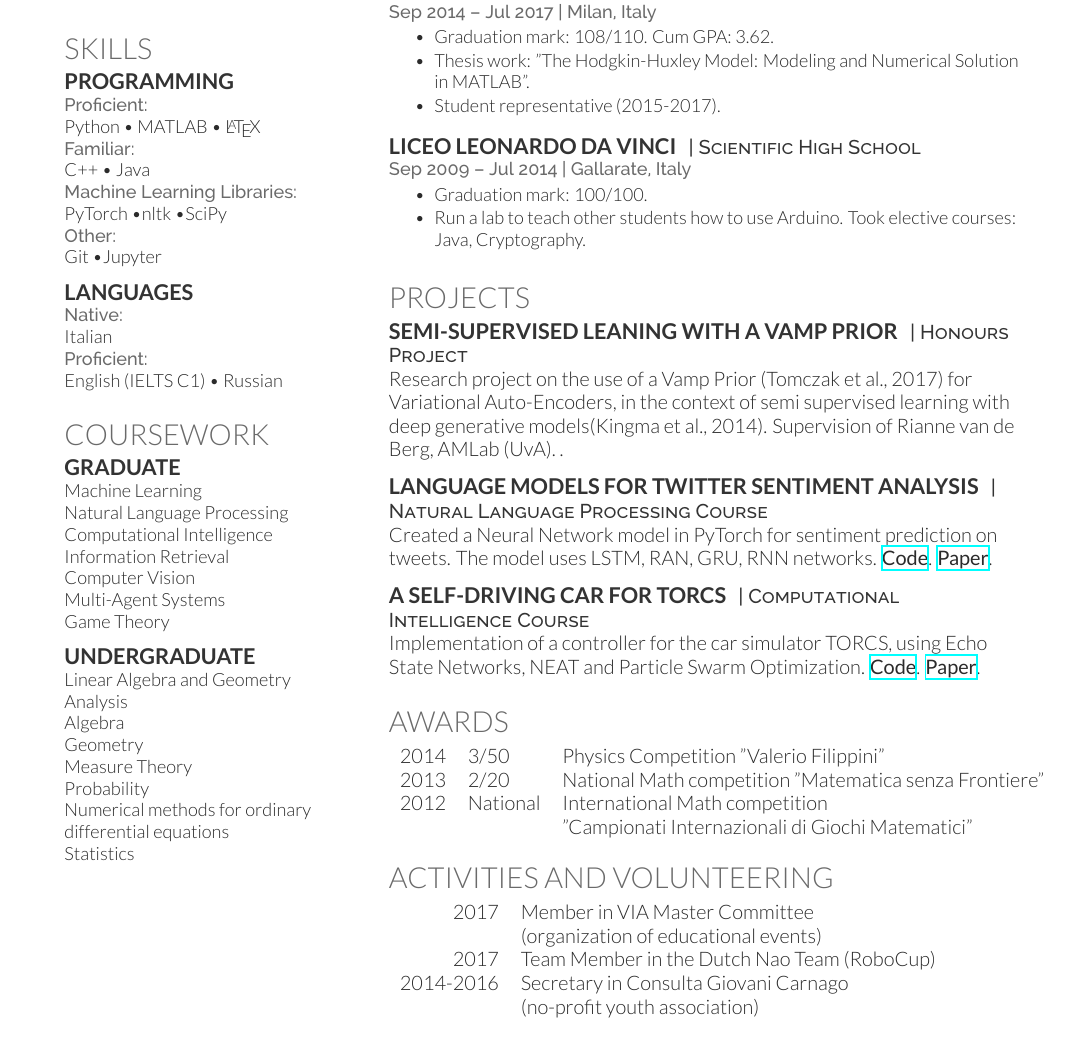
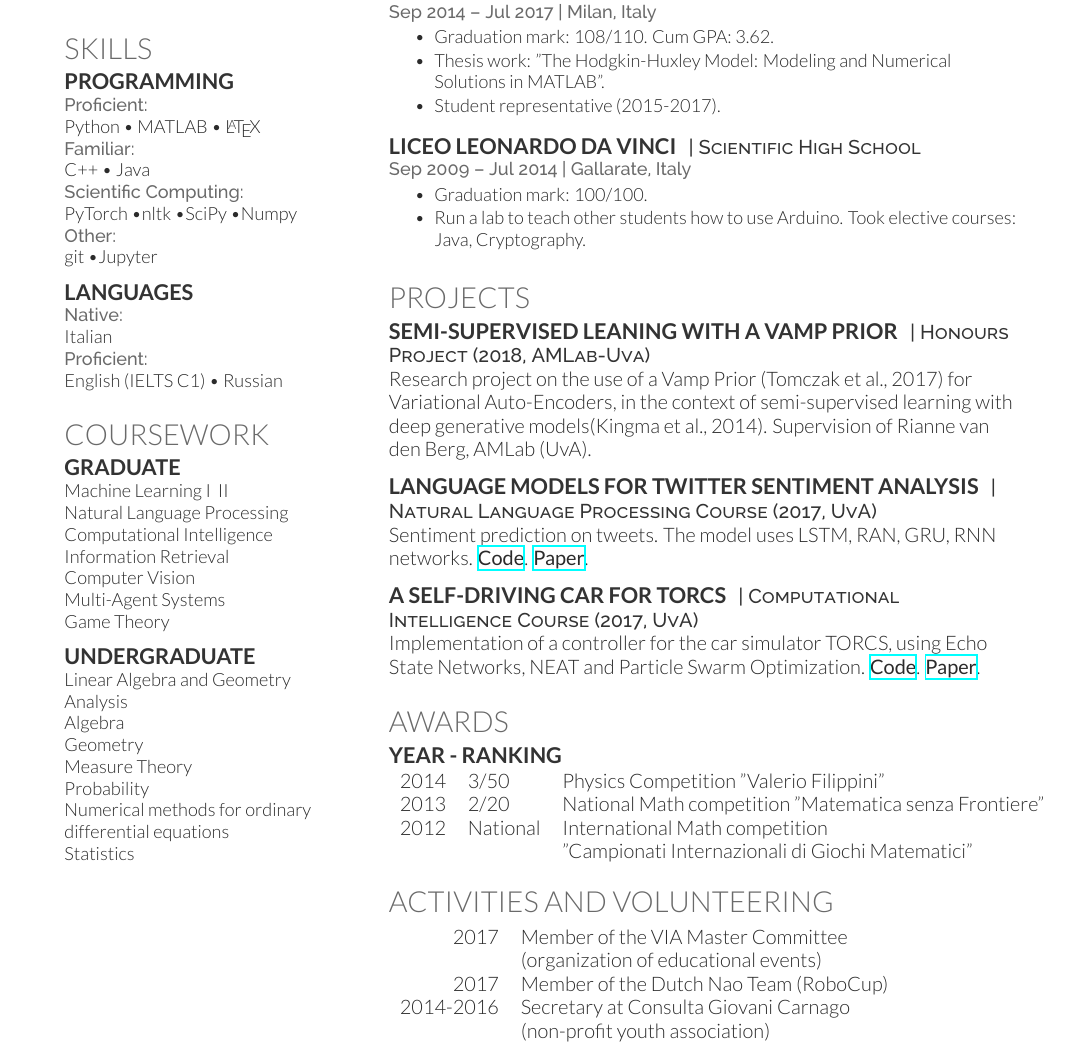
Before and after one commit to LindaPetrini/CV, a LaTeX CV (CV_LPetrini.tex): part of the page, cut so that both start at the same text. Compiled offline with XeLaTeX.

Commit message:
minor fixes

```diff
--- a/CV_LPetrini.tex
+++ b/CV_LPetrini.tex
@@ -134,11 +134,11 @@ Python \textbullet{} MATLAB \textbullet{} \LaTeX \\
 \location{Familiar:}
 C++ \textbullet{} Java
 
-\location{Machine Learning Libraries:}
-PyTorch \textbullet nltk \textbullet SciPy
+\location{Scientific Computing:}
+PyTorch \textbullet nltk \textbullet SciPy \textbullet Numpy
 
 \location{Other:}
-Git \textbullet Jupyter
+git \textbullet Jupyter
 
 \sectionspace % Some whitespace after the section
 
@@ -156,7 +156,7 @@ English (IELTS C1) \textbullet{} Russian \\
 \section{Coursework}
 
 \subsection{graduate}
-Machine Learning\\
+Machine Learning I & II\\
 Natural Language Processing\\
 Computational Intelligence\\
 Information Retrieval\\
@@ -213,7 +213,7 @@ Statistics
 \location{Sep 2014 – Jul 2017 | Milan, Italy}
 \begin{tightitemize}
 \item Graduation mark: 108/110. Cum GPA: 3.62.
-\item Thesis work: "The Hodgkin-Huxley Model: Modeling and Numerical Solution in MATLAB".
+\item Thesis work: "The Hodgkin-Huxley Model: Modeling and Numerical Solutions in MATLAB".
 \item Student representative (2015-2017).
 \end{tightitemize}
 
@@ -240,10 +240,10 @@ Statistics
 \section{Projects}
 
 \runsubsection{Semi-Supervised Leaning with a Vamp Prior}
-\descript{| Honours Project}
+\descript{| Honours Project (2018, AMLab-Uva)}
 
-Research project on the use of a Vamp Prior (Tomczak et al., 2017) for Variational Auto-Encoders, in the context of semi supervised learning with deep generative models(Kingma et al., 2014). Supervision of Rianne van de Berg, AMLab (UvA).
-. %\href{https://github.com/davide-belli/twitter-sentiment-analysis}{\bf Code}. %\href{https://drive.google.com/file/d/1lc4LsD1EB9YuhgFBXjOJwGOuPpviZUAn/view?usp=sharing}{\bf Paper}.
+Research project on the use of a Vamp Prior (Tomczak et al., 2017) for Variational Auto-Encoders, in the context of semi-supervised learning with deep generative models(Kingma et al., 2014). Supervision of Rianne van den Berg, AMLab (UvA).
+%\href{https://github.com/davide-belli/twitter-sentiment-analysis}{\bf Code}. %\href{https://drive.google.com/file/d/1lc4LsD1EB9YuhgFBXjOJwGOuPpviZUAn/view?usp=sharing}{\bf Paper}.
 
 \sectionspace % Some whitespace after the section
 
@@ -251,17 +251,17 @@ Research project on the use of a Vamp Prior (Tomczak et al., 2017) for Variation
 
 
 \runsubsection{Language Models for Twitter Sentiment Analysis}
-\descript{| Natural Language Processing Course}
+\descript{| Natural Language Processing Course (2017, UvA)}
 
 %\location{Jan 2014 – Present | Ithaca, NY}
-Created a Neural Network model in PyTorch for sentiment prediction on tweets. The model uses LSTM, RAN, GRU, RNN networks. \href{https://github.com/davide-belli/twitter-sentiment-analysis}{\bf Code}. \href{https://drive.google.com/file/d/1lc4LsD1EB9YuhgFBXjOJwGOuPpviZUAn/view?usp=sharing}{\bf Paper}.
+Sentiment prediction on tweets. The model uses LSTM, RAN, GRU, RNN networks. \href{https://github.com/davide-belli/twitter-sentiment-analysis}{\bf Code}. \href{https://drive.google.com/file/d/1lc4LsD1EB9YuhgFBXjOJwGOuPpviZUAn/view?usp=sharing}{\bf Paper}.
 
 \sectionspace % Some whitespace after the section
 
 %------------------------------------------------
 
 \runsubsection{A self-driving car for TORCS}
-\descript{| Computational Intelligence Course}
+\descript{| Computational Intelligence Course (2017, UvA)}
 
 Implementation of a controller for the car simulator TORCS, using Echo State Networks, NEAT and Particle Swarm Optimization. \href{https://github.com/Gabri95/NEAT_competition}{\bf Code}. \href{https://drive.google.com/file/d/16B28JfZg-WyhPj26YNI4CXV6YZNqat4K/view?usp=sharing}{\bf Paper}.
 
@@ -273,7 +273,7 @@ Implementation of a controller for the car simulator TORCS, using Echo State Net
 %------------------------------------------------
 
 \section{Awards}
-
+\subsection{year - ranking}
 \begin{tabular}{rll}
 2014	 & 3/50 & Physics Competition "Valerio Filippini" \\
 2013     & 2/20 & National Math competition "Matematica senza Frontiere" \\
@@ -290,11 +290,11 @@ Implementation of a controller for the car simulator TORCS, using Echo State Net
 \section{Activities and Volunteering}
 
 \begin{tabular}{rl}
-2017 &  Member in VIA Master Committee \\
+2017 &  Member of the VIA Master Committee \\
      & (organization of educational events)\\
-2017 &  Team Member in the Dutch Nao Team (RoboCup)\\
-2014-2016 &  Secretary in Consulta Giovani Carnago \\
-  &(no-profit youth association)\\
+2017 &  Member of the Dutch Nao Team (RoboCup)\\
+2014-2016 &  Secretary at Consulta Giovani Carnago \\
+  &(non-profit youth association)\\
 \end{tabular}
 
 \sectionspace % Some whitespace after the section
```
Also changed, not shown: CV_LPetrini.pdf (deleted).
